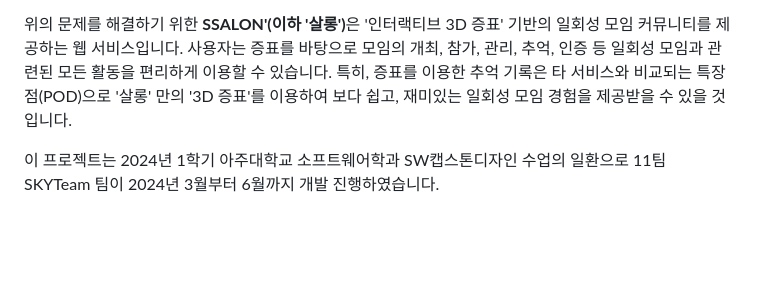
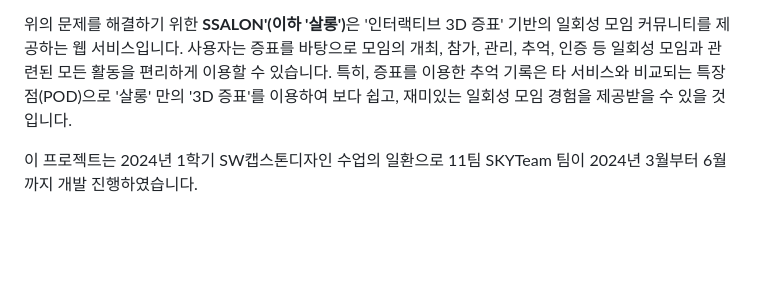
Before and after one commit to lee1684/SKYTeam, a Markdown page: README.md, the part around the change. Rendered like a GitHub page.

```diff
--- a/README.md
+++ b/README.md
@@ -13,7 +13,7 @@
 
 위의 문제를 해결하기 위한 <strong>SSALON'(이하 '살롱')</strong>은 '인터랙티브 3D 증표' 기반의 일회성 모임 커뮤니티를 제공하는 웹 서비스입니다. 사용자는 증표를 바탕으로 모임의 개최, 참가, 관리, 추억, 인증 등 일회성 모임과 관련된 모든 활동을 편리하게 이용할 수 있습니다. 특히, 증표를 이용한 추억 기록은 타 서비스와 비교되는 특장점(POD)으로 '살롱' 만의 '3D 증표'를 이용하여 보다 쉽고, 재미있는 일회성 모임 경험을 제공받을 수 있을 것입니다.
 
-이 프로젝트는 2024년 1학기 아주대학교 소프트웨어학과 SW캡스톤디자인 수업의 일환으로 11팀 SKYTeam 팀이 2024년 3월부터 6월까지 개발 진행하였습니다.
+이 프로젝트는 2024년 1학기  SW캡스톤디자인 수업의 일환으로 11팀 SKYTeam 팀이 2024년 3월부터 6월까지 개발 진행하였습니다.
 
 <br><br>
 
```
